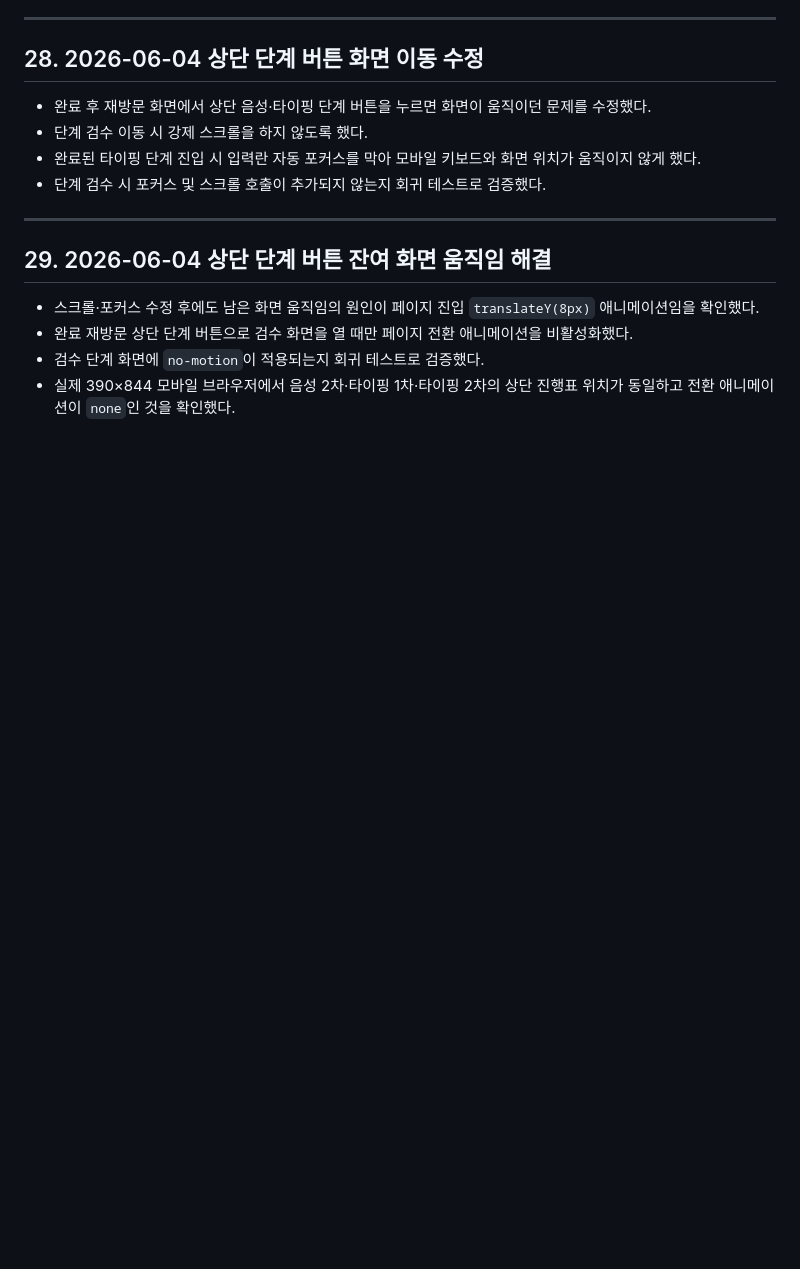
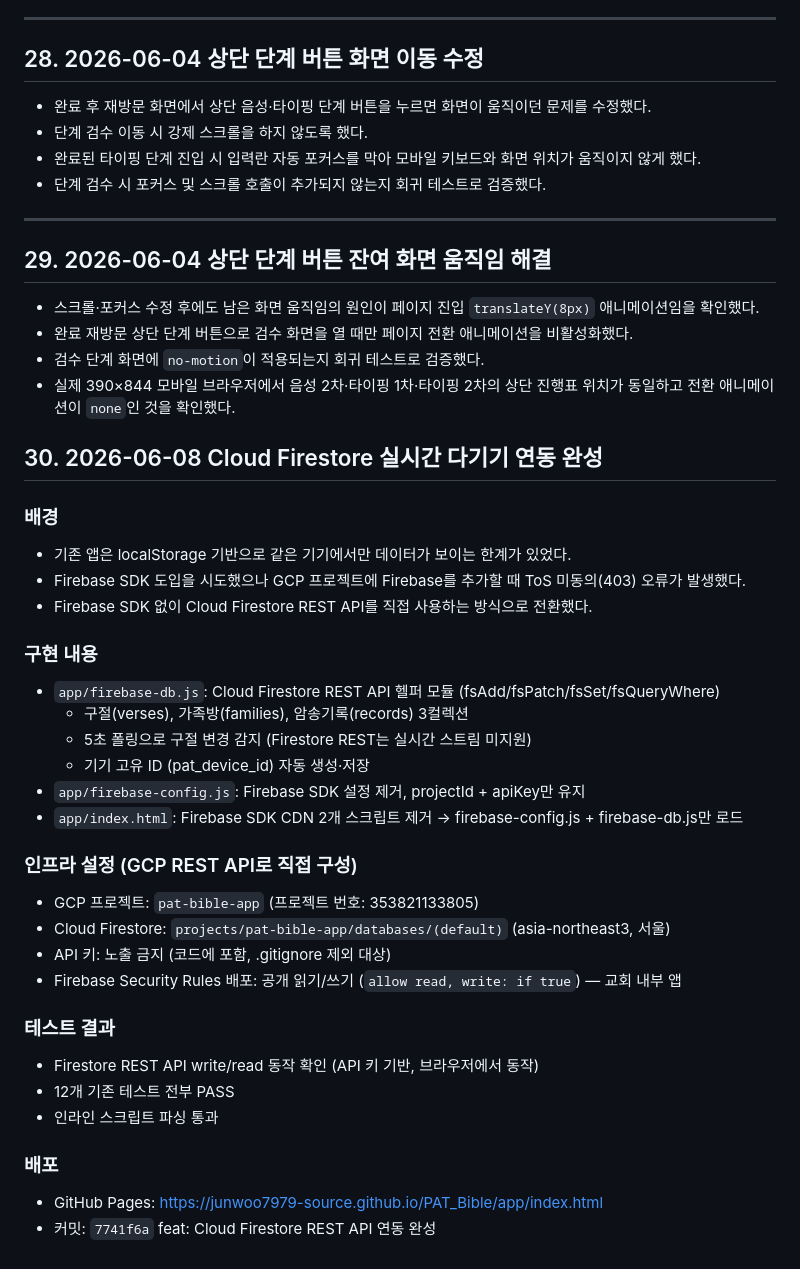
Before and after one commit to junwoo7979-source/PAT_Bible, a Markdown page: docs/실행내역서.md, the part around one of its changes. Drawn GitHub-style; blank space fills up the shorter version.

Commit message:
docs: 실행내역서 30번 Cloud Firestore 연동 기록 추가

```diff
--- a/docs/실행내역서.md
+++ b/docs/실행내역서.md
@@ -633,3 +633,39 @@ node scripts\kakao-send-authenticated.cjs
 - 완료 재방문 상단 단계 버튼으로 검수 화면을 열 때만 페이지 전환 애니메이션을 비활성화했다.
 - 검수 단계 화면에 `no-motion`이 적용되는지 회귀 테스트로 검증했다.
 - 실제 390×844 모바일 브라우저에서 음성 2차·타이핑 1차·타이핑 2차의 상단 진행표 위치가 동일하고 전환 애니메이션이 `none`인 것을 확인했다.
+
+
+## 30. 2026-06-08 Cloud Firestore 실시간 다기기 연동 완성
+
+### 배경
+
+- 기존 앱은 localStorage 기반으로 같은 기기에서만 데이터가 보이는 한계가 있었다.
+- Firebase SDK 도입을 시도했으나 GCP 프로젝트에 Firebase를 추가할 때 ToS 미동의(403) 오류가 발생했다.
+- Firebase SDK 없이 Cloud Firestore REST API를 직접 사용하는 방식으로 전환했다.
+
+### 구현 내용
+
+- `app/firebase-db.js`: Cloud Firestore REST API 헬퍼 모듈 (fsAdd/fsPatch/fsSet/fsQueryWhere)
+  - 구절(verses), 가족방(families), 암송기록(records) 3컬렉션
+  - 5초 폴링으로 구절 변경 감지 (Firestore REST는 실시간 스트림 미지원)
+  - 기기 고유 ID (pat_device_id) 자동 생성·저장
+- `app/firebase-config.js`: Firebase SDK 설정 제거, projectId + apiKey만 유지
+- `app/index.html`: Firebase SDK CDN 2개 스크립트 제거 → firebase-config.js + firebase-db.js만 로드
+
+### 인프라 설정 (GCP REST API로 직접 구성)
+
+- GCP 프로젝트: `pat-bible-app` (프로젝트 번호: 353821133805)
+- Cloud Firestore: `projects/pat-bible-app/databases/(default)` (asia-northeast3, 서울)
+- API 키: 노출 금지 (코드에 포함, .gitignore 제외 대상)
+- Firebase Security Rules 배포: 공개 읽기/쓰기 (`allow read, write: if true`) — 교회 내부 앱
+
+### 테스트 결과
+
+- Firestore REST API write/read 동작 확인 (API 키 기반, 브라우저에서 동작)
+- 12개 기존 테스트 전부 PASS
+- 인라인 스크립트 파싱 통과
+
+### 배포
+
+- GitHub Pages: https://junwoo7979-source.github.io/PAT_Bible/app/index.html
+- 커밋: `7741f6a` feat: Cloud Firestore REST API 연동 완성
```
Also changed, not shown: other parts of docs/실행내역서.md (+1 -1 lines).
